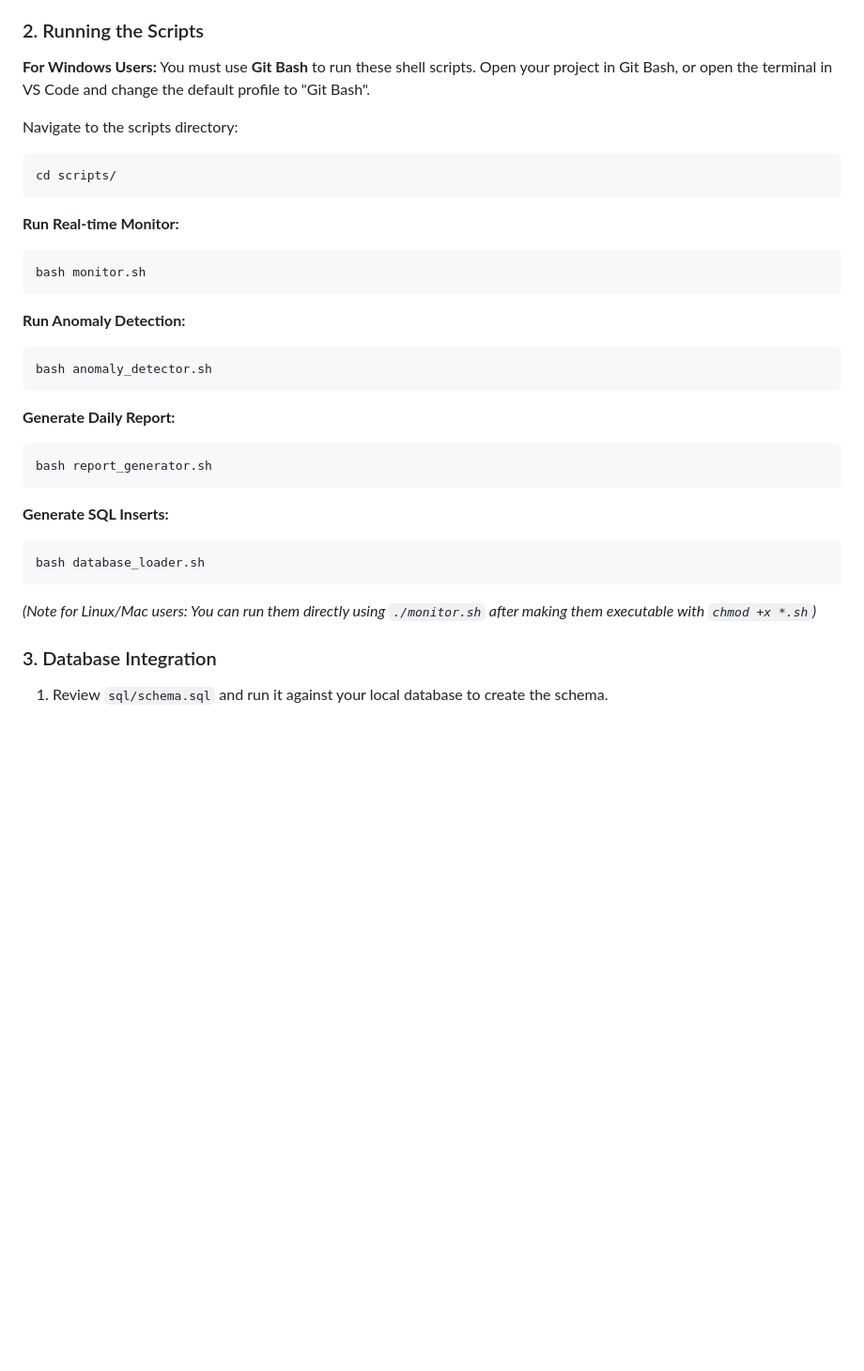
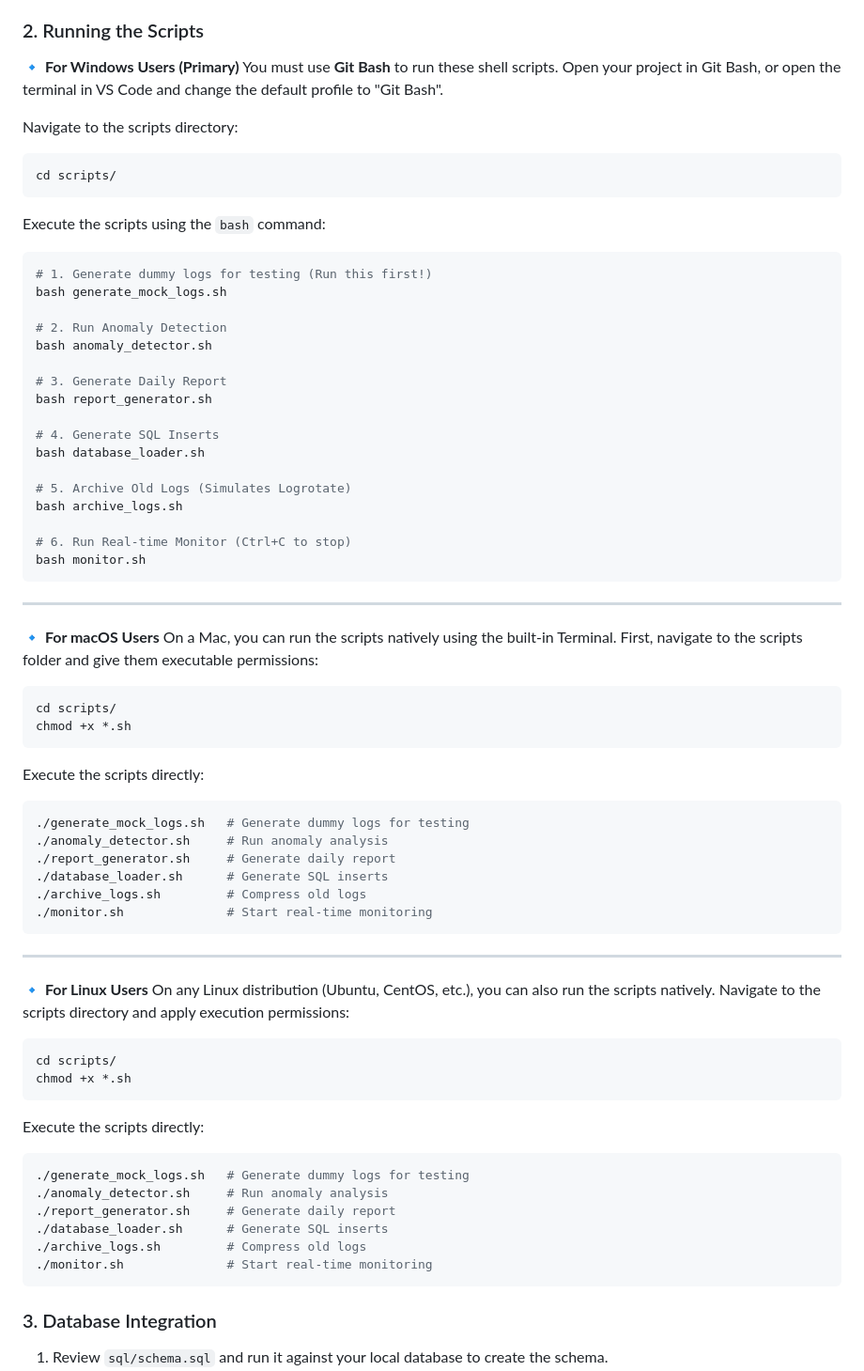
Before and after one commit to mihir1621/unix-based-log-monitoring-tool, a Markdown page: README.md, the part around the change. Shown at 94% size. Rendered like a GitHub page; blank space fills up the shorter version.

Commit message:
Clarify script usage instructions by OS
Rework the "Running the Scripts" section to provide clear, OS-specific instructions and an explicit execution order. Added a primary Windows (Git Bash) subsection with numbered steps, macOS and Linux subsections with chmod +x guidance, and direct example commands for generate_mock_logs.sh, anomaly_detector.sh, report_generator.sh, database_loader.sh, archive_logs.sh, and monitor.sh (note: monitor.sh can be stopped with Ctrl+C). Minor formatting updates (section markers and icons) improve readability.

````diff
--- a/README.md
+++ b/README.md
@@ -96,7 +96,7 @@ UnixLogMonitoringTool/
 
 ### 2. Running the Scripts
 
-**For Windows Users:**
+**🔹 For Windows Users (Primary)**
 You must use **Git Bash** to run these shell scripts. Open your project in Git Bash, or open the terminal in VS Code and change the default profile to "Git Bash".
 
 Navigate to the scripts directory:
@@ -104,28 +104,64 @@ Navigate to the scripts directory:
 cd scripts/
 ```
 
-**Run Real-time Monitor:**
+Execute the scripts using the `bash` command:
 ```bash
+# 1. Generate dummy logs for testing (Run this first!)
+bash generate_mock_logs.sh
+
+# 2. Run Anomaly Detection
+bash anomaly_detector.sh
+
+# 3. Generate Daily Report
+bash report_generator.sh
+
+# 4. Generate SQL Inserts
+bash database_loader.sh
+
+# 5. Archive Old Logs (Simulates Logrotate)
+bash archive_logs.sh
+
+# 6. Run Real-time Monitor (Ctrl+C to stop)
 bash monitor.sh
 ```
 
-**Run Anomaly Detection:**
+---
+
+**🔹 For macOS Users**
+On a Mac, you can run the scripts natively using the built-in Terminal. First, navigate to the scripts folder and give them executable permissions:
 ```bash
-bash anomaly_detector.sh
+cd scripts/
+chmod +x *.sh
 ```
 
-**Generate Daily Report:**
+Execute the scripts directly:
 ```bash
-bash report_generator.sh
+./generate_mock_logs.sh   # Generate dummy logs for testing
+./anomaly_detector.sh     # Run anomaly analysis
+./report_generator.sh     # Generate daily report
+./database_loader.sh      # Generate SQL inserts
+./archive_logs.sh         # Compress old logs
+./monitor.sh              # Start real-time monitoring
 ```
 
-**Generate SQL Inserts:**
+---
+
+**🔹 For Linux Users**
+On any Linux distribution (Ubuntu, CentOS, etc.), you can also run the scripts natively. Navigate to the scripts directory and apply execution permissions:
 ```bash
-bash database_loader.sh
+cd scripts/
+chmod +x *.sh
 ```
 
-*(Note for Linux/Mac users: You can run them directly using `./monitor.sh` after making them executable with `chmod +x *.sh`)*
-
+Execute the scripts directly:
+```bash
+./generate_mock_logs.sh   # Generate dummy logs for testing
+./anomaly_detector.sh     # Run anomaly analysis
+./report_generator.sh     # Generate daily report
+./database_loader.sh      # Generate SQL inserts
+./archive_logs.sh         # Compress old logs
+./monitor.sh              # Start real-time monitoring
+```
 ### 3. Database Integration
 1. Review `sql/schema.sql` and run it against your local database to create the schema.
 2. Run `./database_loader.sh` to generate SQL inserts inside `sql/load_data.sql`.
````
